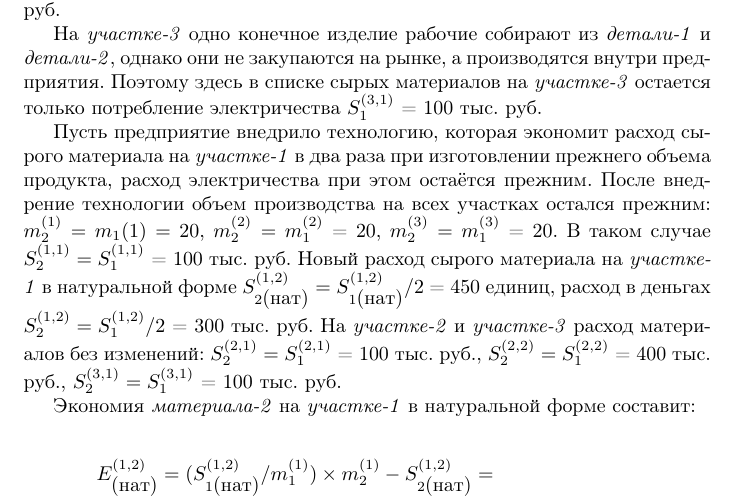
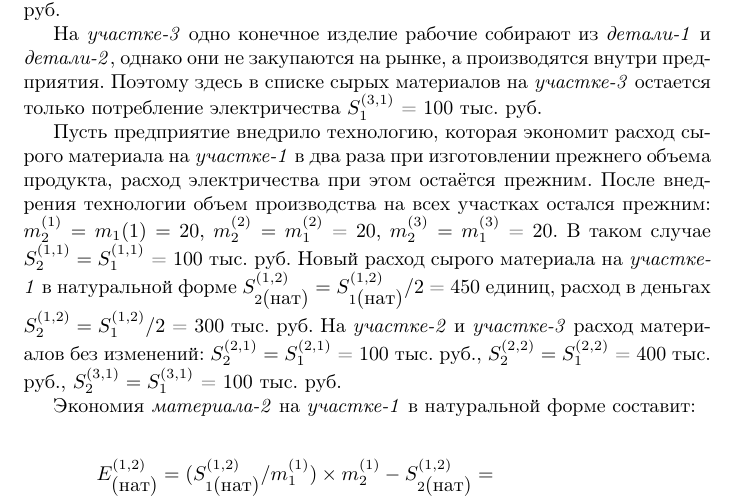
Before and after one commit to sadr0b0t/it-automata-eval-eco-effect-micro, a LaTeX document (src/it-automata-eval-eco-effect-micro.tex): part of page 36 of 69, cut so that both start at the same text. Compiled offline with pdfLaTeX.

Commit message:
Еще опечаточка

```diff
--- a/src/it-automata-eval-eco-effect-micro.tex
+++ b/src/it-automata-eval-eco-effect-micro.tex
@@ -592,7 +592,7 @@ $$E_{\mbox{сум}} = E^{(1)} + … + E^{(n)}, n \quad\mbox{— количест
 
 На \textit{участке-3} одно конечное изделие рабочие собирают из \textit{детали-1} и \textit{детали-2}, однако они не закупаются на рынке, а производятся внутри предприятия. Поэтому здесь в списке сырых материалов на \textit{участке-3} остается только потребление электричества $S_1^{(3, 1)}$ = 100 тыс. руб.
 
-Пусть предприятие внедрило технологию, которая экономит расход сырого материала на \textit{участке-1} в два раза при изготовлении прежнего объема продукта, расход электричества при этом остаётся прежним. После внедрение технологии объем производства на всех участках остался прежним: $m_2^{(1)} = m_1{(1)} = 20$, $m_2^{(2)} = m_1^{(2)}$ = 20, $m_2^{(3)} = m_1^{(3)}$ = 20. В таком случае $S_2^{(1, 1)} = S_1^{(1, 1)}$ = 100 тыс. руб. Новый расход сырого материала на \textit{участке-1} в натуральной форме $S_{2\mbox{(нат)}}^{(1, 2)} = S_{1\mbox{(нат)}}^{(1, 2)} / 2$ = 450 единиц, расход в деньгах $S_2^{(1, 2)} = S_1^{(1, 2)} / 2$ = 300 тыс. руб. На \textit{участке-2} и \textit{участке-3} расход материалов без изменений: $S_2^{(2, 1)} = S_1^{(2, 1)}$ = 100 тыс. руб., $S_2^{(2, 2)} = S_1^{(2, 2)}$ = 400 тыс. руб., $S_2^{(3, 1)} = S_1^{(3, 1)}$ = 100 тыс. руб.
+Пусть предприятие внедрило технологию, которая экономит расход сырого материала на \textit{участке-1} в два раза при изготовлении прежнего объема продукта, расход электричества при этом остаётся прежним. После внедрения технологии объем производства на всех участках остался прежним: $m_2^{(1)} = m_1{(1)} = 20$, $m_2^{(2)} = m_1^{(2)}$ = 20, $m_2^{(3)} = m_1^{(3)}$ = 20. В таком случае $S_2^{(1, 1)} = S_1^{(1, 1)}$ = 100 тыс. руб. Новый расход сырого материала на \textit{участке-1} в натуральной форме $S_{2\mbox{(нат)}}^{(1, 2)} = S_{1\mbox{(нат)}}^{(1, 2)} / 2$ = 450 единиц, расход в деньгах $S_2^{(1, 2)} = S_1^{(1, 2)} / 2$ = 300 тыс. руб. На \textit{участке-2} и \textit{участке-3} расход материалов без изменений: $S_2^{(2, 1)} = S_1^{(2, 1)}$ = 100 тыс. руб., $S_2^{(2, 2)} = S_1^{(2, 2)}$ = 400 тыс. руб., $S_2^{(3, 1)} = S_1^{(3, 1)}$ = 100 тыс. руб.
 
 Экономия \textit{материала-2} на \textit{участке-1} в натуральной форме составит:
 
```
